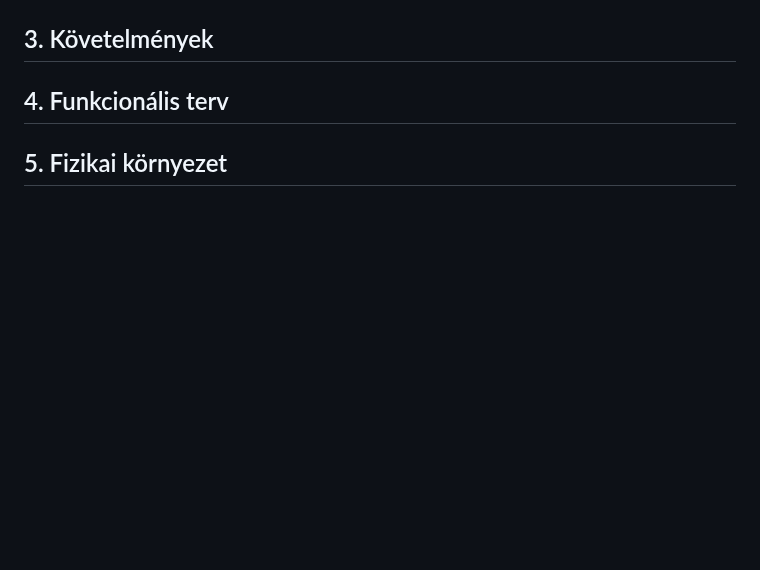
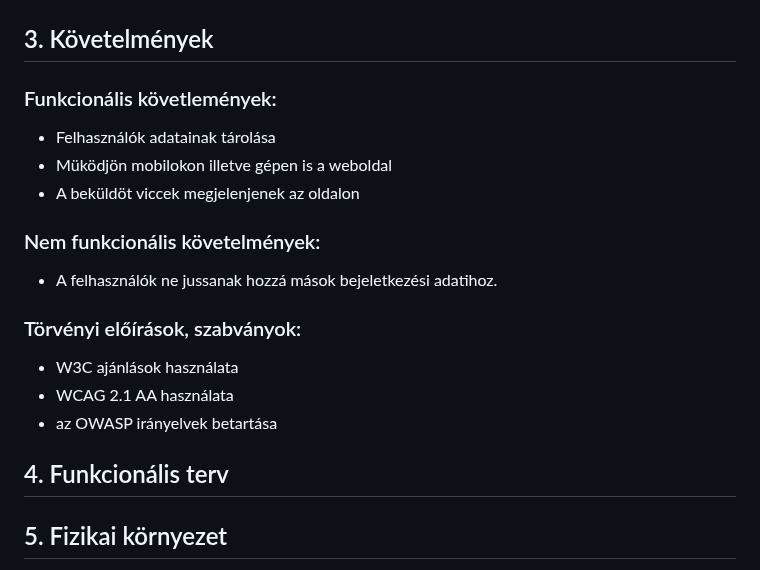
Before and after one commit to zotyag/UniMiniProject, a Markdown page: rendszerterv.md, the part around the change. GitHub-like rendering; blank space fills up the shorter version.

Commit message:
Követelmények

```diff
--- a/rendszerterv.md
+++ b/rendszerterv.md
@@ -10,6 +10,21 @@ A rendszer célja, hogy interaktívabb vicc oldalt hozzon létre amit a felhaszn
 
 
 ## 3. Követelmények
+
+### Funkcionális követlemények:
+
+  * Felhasználók adatainak tárolása
+  * Müködjön mobilokon illetve gépen is a weboldal
+  * A beküldöt viccek megjelenjenek az oldalon
+
+### Nem funkcionális követelmények:
+
+  * A felhasználók ne jussanak hozzá mások bejeletkezési adatihoz.
+
+### Törvényi előírások, szabványok:
+  * W3C ajánlások használata
+  * WCAG 2.1 AA használata
+  * az OWASP irányelvek betartása
 
 ## 4. Funkcionális terv
 
```
